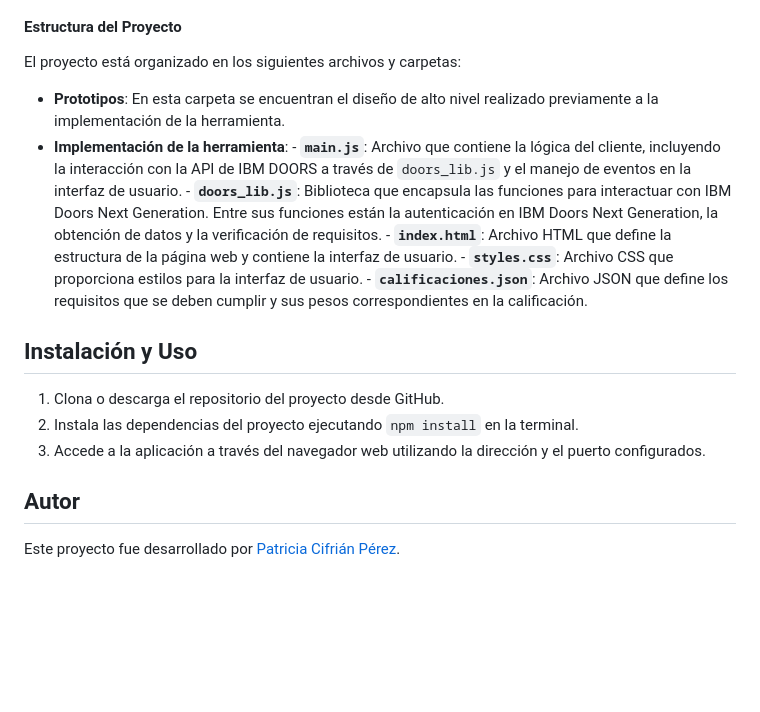
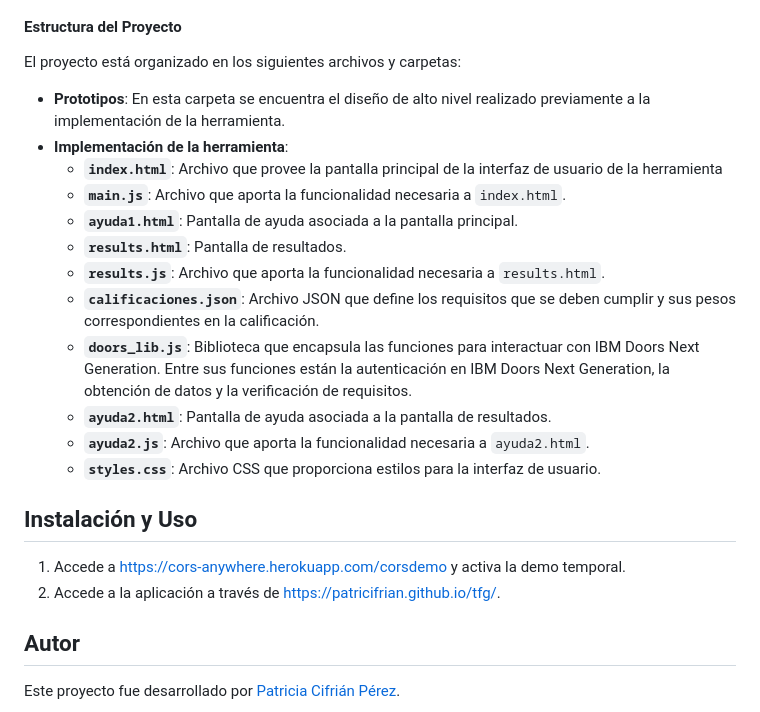
Before and after one commit to patricifrian/tfg, a Markdown page: README.md, the part around the change. GitHub-like rendering; blank space fills up the shorter version.

```diff
--- a/README.md
+++ b/README.md
@@ -18,18 +18,22 @@ El proyecto se ha desarrollado utilizando las siguientes tecnologías:
 
 #### Estructura del Proyecto
 El proyecto está organizado en los siguientes archivos y carpetas:
-- **Prototipos**: En esta carpeta se encuentran el diseño de alto nivel realizado previamente a la implementación de la herramienta.
+- **Prototipos**: En esta carpeta se encuentra el diseño de alto nivel realizado previamente a la implementación de la herramienta.
 - **Implementación de la herramienta**:
-      - **`main.js`**: Archivo que contiene la lógica del cliente, incluyendo la interacción con la API de IBM DOORS a través de `doors_lib.js` y el manejo de eventos en la interfaz de usuario.
-      - **`doors_lib.js`**: Biblioteca que encapsula las funciones para interactuar con IBM Doors Next Generation. Entre sus funciones están la autenticación en IBM Doors Next Generation, la obtención de datos y la verificación de requisitos.
-      - **`index.html`**: Archivo HTML que define la estructura de la página web y contiene la interfaz de usuario.
-      - **`styles.css`**: Archivo CSS que proporciona estilos para la interfaz de usuario.
-      - **`calificaciones.json`**: Archivo JSON que define los requisitos que se deben cumplir y sus pesos correspondientes en la calificación.
+  - **`index.html`**: Archivo que provee la pantalla principal de la interfaz de usuario de la herramienta
+  - **`main.js`**: Archivo que aporta la funcionalidad necesaria a `index.html`.
+  - **`ayuda1.html`**: Pantalla de ayuda asociada a la pantalla principal.
+  - **`results.html`**: Pantalla de resultados.
+  - **`results.js`**: Archivo que aporta la funcionalidad necesaria a `results.html`.
+  - **`calificaciones.json`**: Archivo JSON que define los requisitos que se deben cumplir y sus pesos correspondientes en la calificación.
+  - **`doors_lib.js`**: Biblioteca que encapsula las funciones para interactuar con IBM Doors Next Generation. Entre sus funciones están la autenticación en IBM Doors Next Generation, la obtención de datos y la verificación de requisitos.
+  - **`ayuda2.html`**: Pantalla de ayuda asociada a la pantalla de resultados.
+  - **`ayuda2.js`**: Archivo que aporta la funcionalidad necesaria a `ayuda2.html`.
+  - **`styles.css`**: Archivo CSS que proporciona estilos para la interfaz de usuario.
 
 ## Instalación y Uso
-1. Clona o descarga el repositorio del proyecto desde GitHub.
-2. Instala las dependencias del proyecto ejecutando `npm install` en la terminal.
-3. Accede a la aplicación a través del navegador web utilizando la dirección y el puerto configurados.
+1. Accede a https://cors-anywhere.herokuapp.com/corsdemo y activa la demo temporal.
+2. Accede a la aplicación a través de https://patricifrian.github.io/tfg/.
 
 ## Autor
 
```
